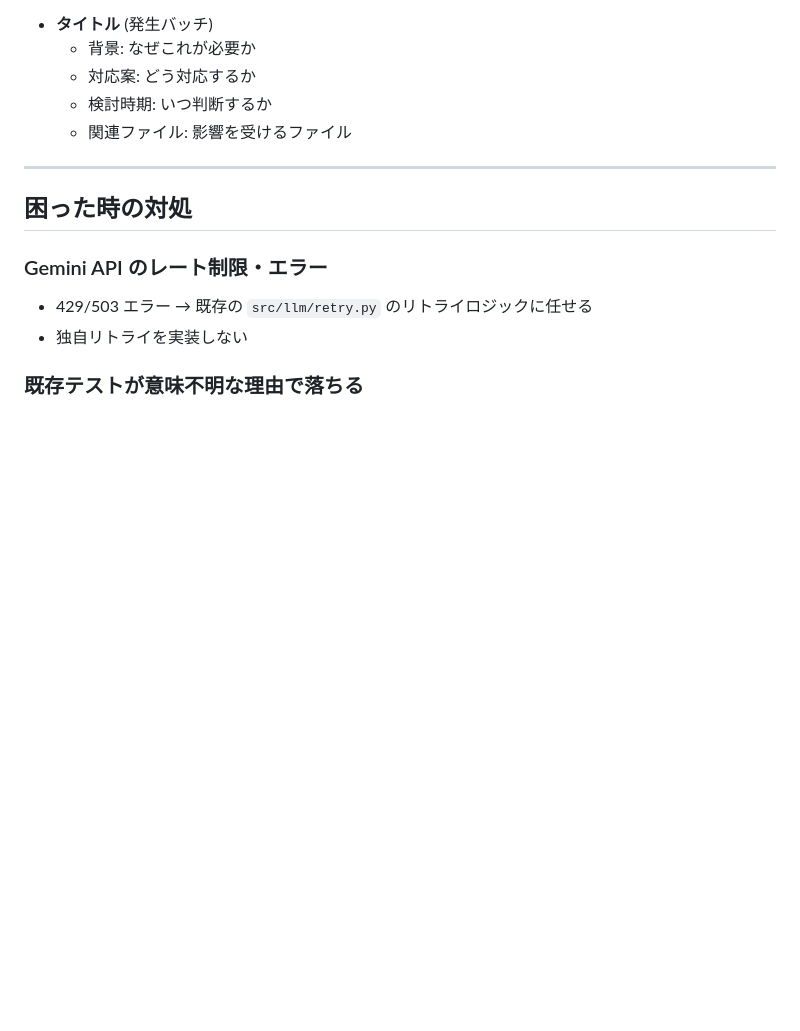
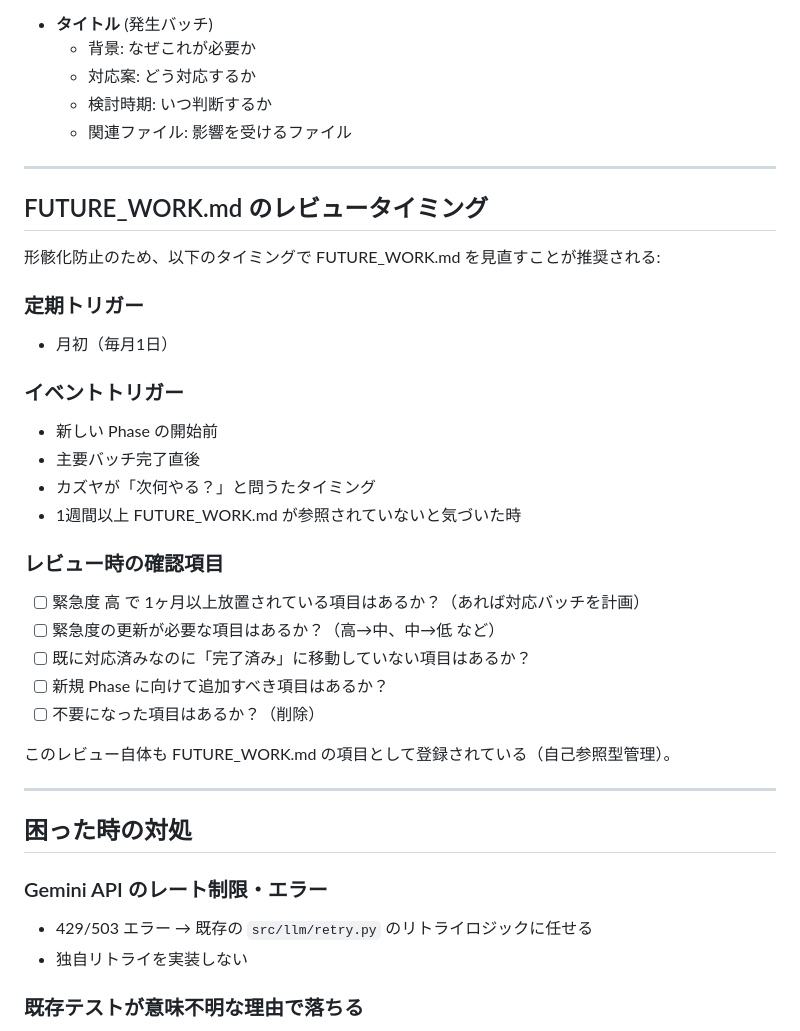
Before and after one commit to KazuyaOsaka/hydrangea-news-poc, a Markdown page: CLAUDE.md, the part around the change. Drawn GitHub-style; blank space fills up the shorter version.

Commit message:
docs: add monthly review trigger to FUTURE_WORK.md and CLAUDE.md

```diff
--- a/CLAUDE.md
+++ b/CLAUDE.md
@@ -285,6 +285,30 @@ Python コード内にプロンプト文字列を直書きしない。
 
 ---
 
+## FUTURE_WORK.md のレビュータイミング
+
+形骸化防止のため、以下のタイミングで FUTURE_WORK.md を見直すことが推奨される:
+
+### 定期トリガー
+- 月初（毎月1日）
+
+### イベントトリガー
+- 新しい Phase の開始前
+- 主要バッチ完了直後
+- カズヤが「次何やる？」と問うたタイミング
+- 1週間以上 FUTURE_WORK.md が参照されていないと気づいた時
+
+### レビュー時の確認項目
+- [ ] 緊急度 高 で 1ヶ月以上放置されている項目はあるか？（あれば対応バッチを計画）
+- [ ] 緊急度の更新が必要な項目はあるか？（高→中、中→低 など）
+- [ ] 既に対応済みなのに「完了済み」に移動していない項目はあるか？
+- [ ] 新規 Phase に向けて追加すべき項目はあるか？
+- [ ] 不要になった項目はあるか？（削除）
+
+このレビュー自体も FUTURE_WORK.md の項目として登録されている（自己参照型管理）。
+
+---
+
 ## 困った時の対処
 
 ### Gemini API のレート制限・エラー
```
Also changed, not shown: docs/FUTURE_WORK.md (+12 -1 lines).
